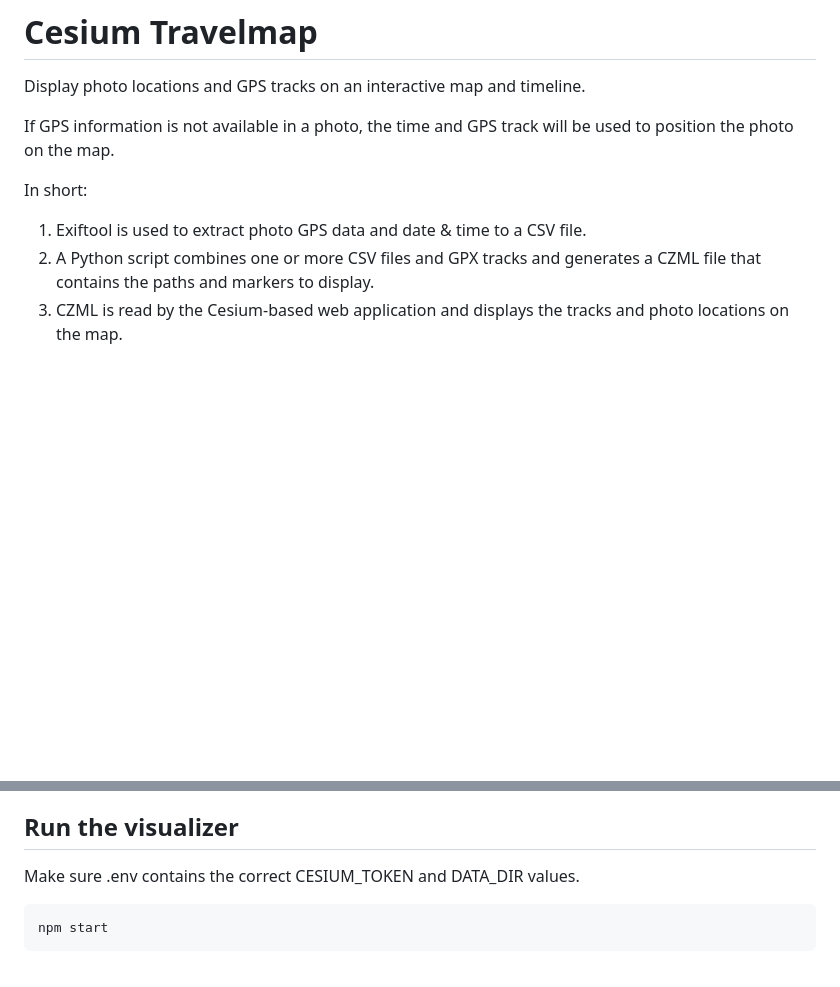
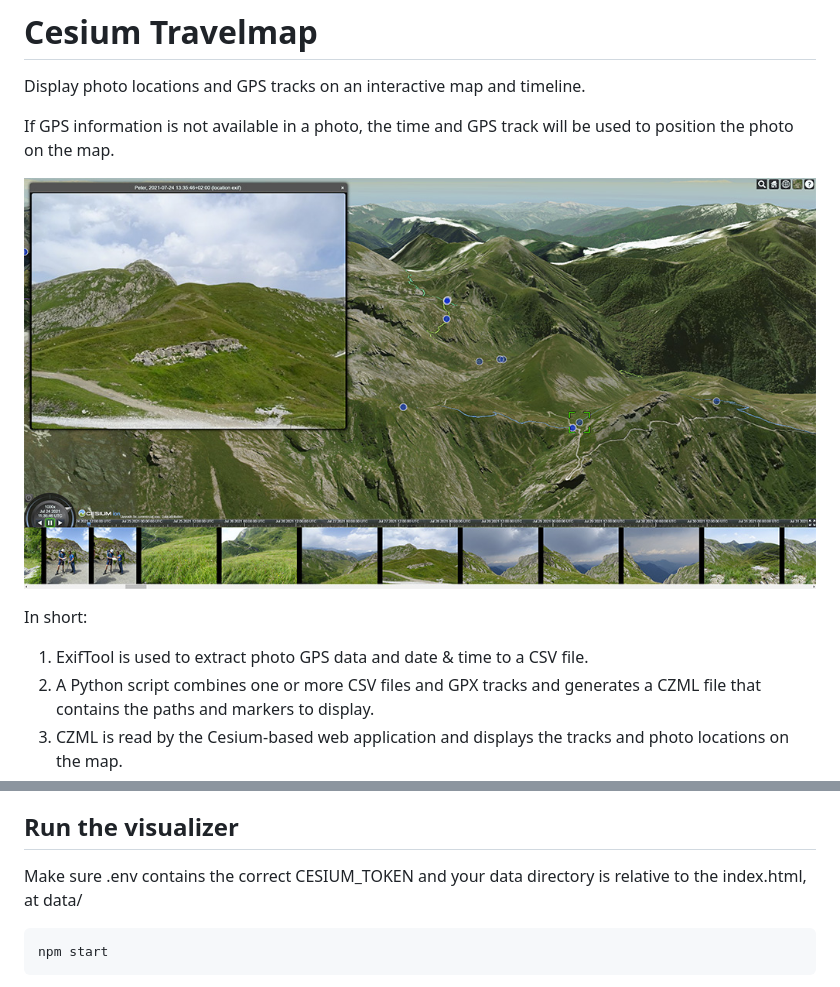
Before and after one commit to kretep/cesium-travelmap, a Markdown page: README.md, 2 parts joined by grey strips. Drawn GitHub-style; pictures changed too: assets/images/screenshot.jpg (added); blank space fills up the shorter version.

````diff
--- a/README.md
+++ b/README.md
@@ -4,8 +4,10 @@ Display photo locations and GPS tracks on an interactive map and timeline.
 
 If GPS information is not available in a photo, the time and GPS track will be used to position the photo on the map.
 
+![Travelmap screenshot](assets/images/screenshot.jpg)
+
 In short:
-1. Exiftool is used to extract photo GPS data and date & time to a CSV file.
+1. ExifTool is used to extract photo GPS data and date & time to a CSV file.
 2. A Python script combines one or more CSV files and GPX tracks and generates a CZML file that contains the paths and markers to display.
 3. CZML is read by the Cesium-based web application and displays the tracks and photo locations on the map.
 
@@ -69,7 +71,7 @@ This will perform a number of tasks:
 
 ## Run the visualizer
 
-Make sure .env contains the correct CESIUM_TOKEN and DATA_DIR values.
+Make sure .env contains the correct CESIUM_TOKEN and your data directory is relative to the index.html, at data/
 
 ```
 npm start
````
Also changed, not shown: other parts of README.md (+1 -1 lines).
